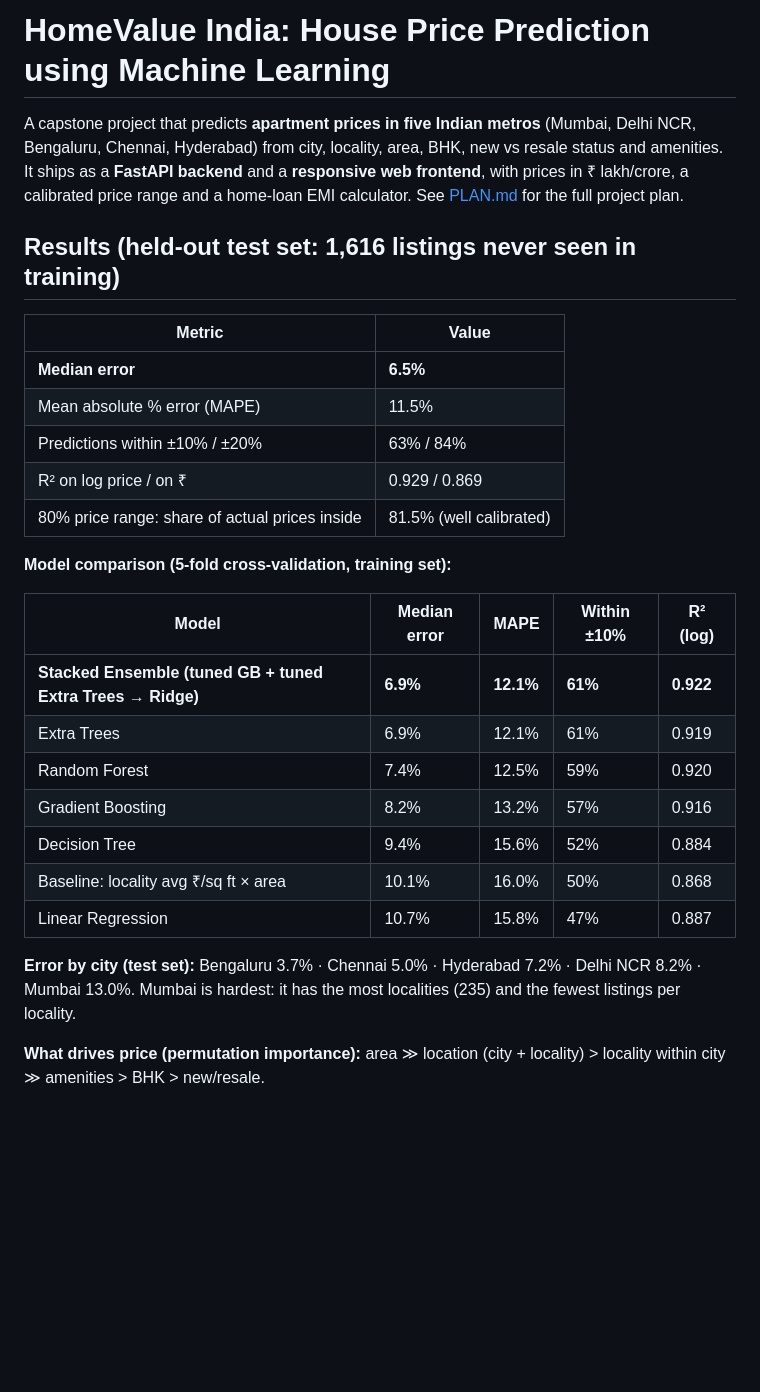
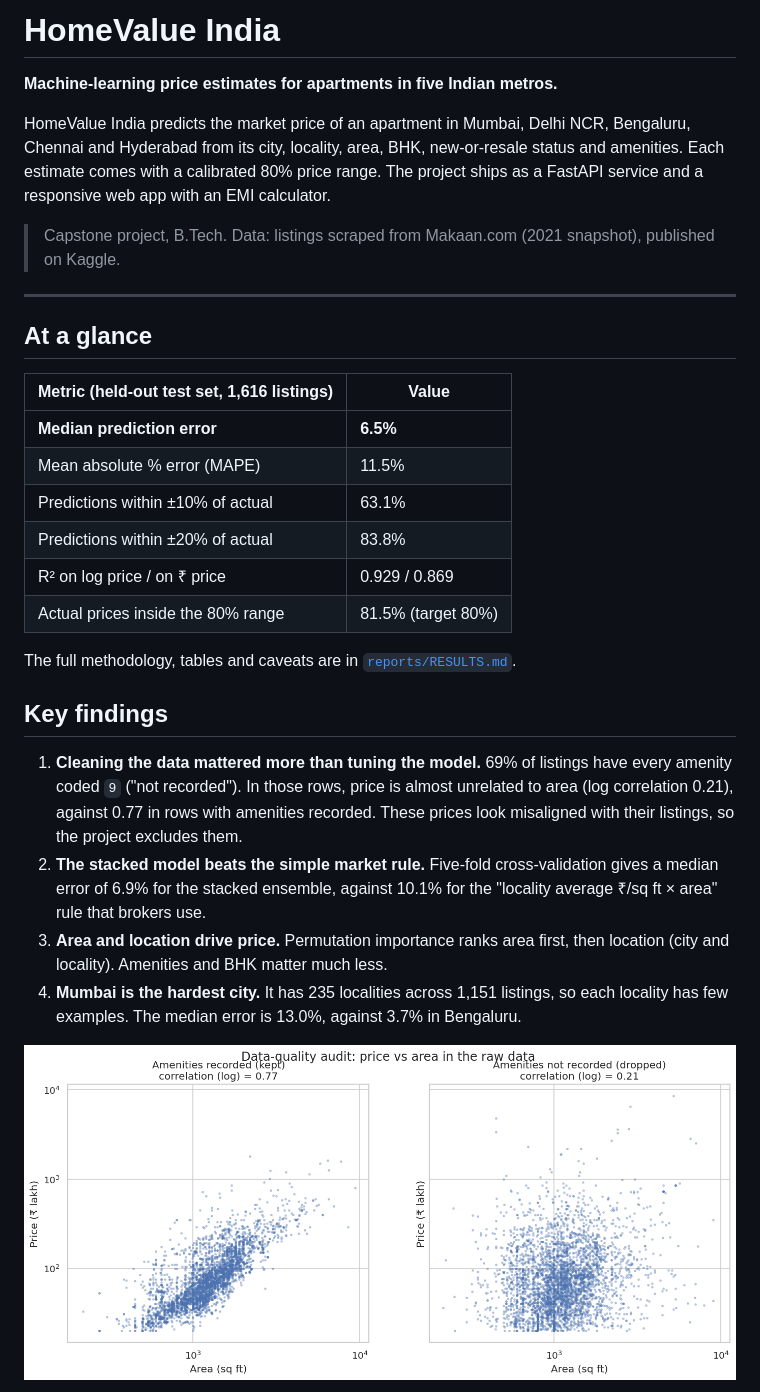
Before and after one commit to SHOU2005/HPUM, a Markdown page: README.md, the part around one of its changes. GitHub-like rendering; blank space fills up the shorter version.

```diff
--- a/README.md
+++ b/README.md
@@ -1,35 +1,32 @@
-# HomeValue India: House Price Prediction using Machine Learning
+# HomeValue India
 
-A capstone project that predicts **apartment prices in five Indian metros** (Mumbai, Delhi NCR, Bengaluru,
-Chennai, Hyderabad) from city, locality, area, BHK, new vs resale status and amenities. It ships as a
-**FastAPI backend** and a **responsive web frontend**, with prices in ₹ lakh/crore, a calibrated price
-range and a home-loan EMI calculator. See [PLAN.md](PLAN.md) for the full project plan.
+**Machine-learning price estimates for apartments in five Indian metros.**
 
-## Results (held-out test set: 1,616 listings never seen in training)
+HomeValue India predicts the market price of an apartment in Mumbai, Delhi NCR, Bengaluru, Chennai and Hyderabad from its city, locality, area, BHK, new-or-resale status and amenities. Each estimate comes with a calibrated 80% price range. The project ships as a FastAPI service and a responsive web app with an EMI calculator.
 
-| Metric | Value |
+> Capstone project, B.Tech. Data: listings scraped from Makaan.com (2021 snapshot), published on Kaggle.
+
+---
+
+## At a glance
+
+| Metric (held-out test set, 1,616 listings) | Value |
 |---|---|
-| **Median error** | **6.5%** |
+| **Median prediction error** | **6.5%** |
 | Mean absolute % error (MAPE) | 11.5% |
-| Predictions within ±10% / ±20% | 63% / 84% |
-| R² on log price / on ₹ | 0.929 / 0.869 |
-| 80% price range: share of actual prices inside | 81.5% (well calibrated) |
+| Predictions within ±10% of actual | 63.1% |
+| Predictions within ±20% of actual | 83.8% |
+| R² on log price / on ₹ price | 0.929 / 0.869 |
+| Actual prices inside the 80% range | 81.5% (target 80%) |
 
-**Model comparison (5-fold cross-validation, training set):**
+The full methodology, tables and caveats are in [`reports/RESULTS.md`](reports/RESULTS.md).
 
-| Model | Median error | MAPE | Within ±10% | R² (log) |
-|---|---|---|---|---|
-| **Stacked Ensemble (tuned GB + tuned Extra Trees → Ridge)** | **6.9%** | **12.1%** | **61%** | **0.922** |
-| Extra Trees | 6.9% | 12.1% | 61% | 0.919 |
-| Random Forest | 7.4% | 12.5% | 59% | 0.920 |
-| Gradient Boosting | 8.2% | 13.2% | 57% | 0.916 |
-| Decision Tree | 9.4% | 15.6% | 52% | 0.884 |
-| Baseline: locality avg ₹/sq ft × area | 10.1% | 16.0% | 50% | 0.868 |
-| Linear Regression | 10.7% | 15.8% | 47% | 0.887 |
+## Key findings
 
-**Error by city (test set):** Bengaluru 3.7% · Chennai 5.0% · Hyderabad 7.2% · Delhi NCR 8.2% · Mumbai 13.0%.
-Mumbai is hardest: it has the most localities (235) and the fewest listings per locality.
+1. **Cleaning the data mattered more than tuning the model.** 69% of listings have every amenity coded `9` ("not recorded"). In those rows, price is almost unrelated to area (log correlation 0.21), against 0.77 in rows with amenities recorded. These prices look misaligned with their listings, so the project excludes them.
+2. **The stacked model beats the simple market rule.** Five-fold cross-validation gives a median error of 6.9% for the stacked ensemble, against 10.1% for the "locality average ₹/sq ft × area" rule that brokers use.
+3. **Area and location drive price.** Permutation importance ranks area first, then location (city and locality). Amenities and BHK matter much less.
+4. **Mumbai is the hardest city.** It has 235 localities across 1,151 listings, so each locality has few examples. The median error is 13.0%, against 3.7% in Bengaluru.
 
-**What drives price (permutation importance):** area ≫ location (city + locality) > locality within city
-≫ amenities > BHK > new/resale.
+![Data-quality audit: price vs area for recorded and unrecorded amenities](reports/figures/01_data_quality_audit.png)
 
```
Also changed, not shown: other parts of README.md (+74 -86 lines), PLAN.md (+112 -69 lines), reports/RESULTS.md (added, +179 -0 lines).
